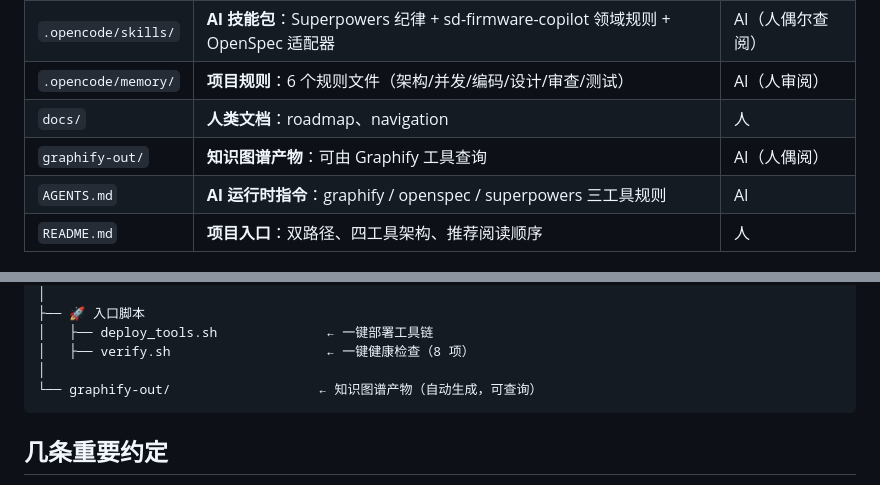
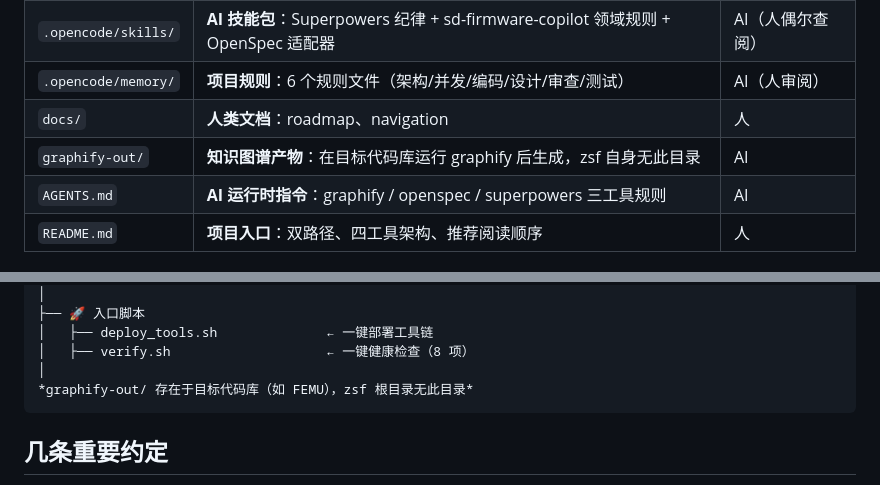
Before and after one commit to 278319027/AI_Copilot_UFS, a Markdown page: docs/navigation.md, 2 parts joined by grey strips. Rendered like a GitHub page.

Commit message:
docs: clarify graphify-out/ does not exist in zsf itself
- AGENTS.md: change '本项目在 graphify-out/ 目录下' → configured plugin,
  graphify-out/ generated in target codebase (not zsf)
- docs/navigation.md: remove graphify-out/ from zsf structure tree;
  update table row to note it's a target-project artifact

````diff
--- a/docs/navigation.md
+++ b/docs/navigation.md
@@ -47,7 +47,7 @@
 | `.opencode/skills/` | **AI 技能包**：Superpowers 纪律 + sd-firmware-copilot 领域规则 + OpenSpec 适配器 | AI（人偶尔查阅） |
 | `.opencode/memory/` | **项目规则**：6 个规则文件（架构/并发/编码/设计/审查/测试） | AI（人审阅） |
 | `docs/` | **人类文档**：roadmap、navigation | 人 |
-| `graphify-out/` | **知识图谱产物**：可由 Graphify 工具查询 | AI（人偶阅） |
+| `graphify-out/` | **知识图谱产物**：在目标代码库运行 graphify 后生成，zsf 自身无此目录 | AI |
 | `AGENTS.md` | **AI 运行时指令**：graphify / openspec / superpowers 三工具规则 | AI |
 | `README.md` | **项目入口**：双路径、四工具架构、推荐阅读顺序 | 人 |
 
@@ -82,7 +82,7 @@ zsf/
 │   ├── deploy_tools.sh              ← 一键部署工具链
 │   ├── verify.sh                    ← 一键健康检查（8 项）
 │
-└── graphify-out/                   ← 知识图谱产物（自动生成，可查询）
+*graphify-out/ 存在于目标代码库（如 FEMU），zsf 根目录无此目录*
 ```
 ## 几条重要约定
 
````
Also changed, not shown: AGENTS.md (+1 -1 lines).
